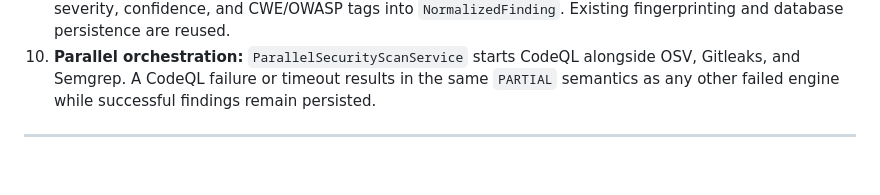
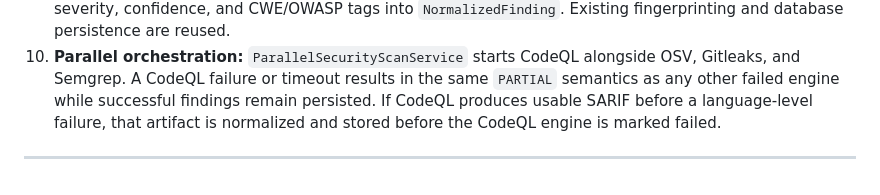
Before and after one commit to IshanG2111/ARVE, a Markdown page: docs/decisions.md, the part around the change. GitHub-like rendering.

Commit message:
docs(codeql): document partial SARIF retention

```diff
--- a/docs/decisions.md
+++ b/docs/decisions.md
@@ -1265,6 +1265,8 @@ engines.
 10. **Parallel orchestration:** `ParallelSecurityScanService` starts CodeQL
     alongside OSV, Gitleaks, and Semgrep. A CodeQL failure or timeout results
     in the same `PARTIAL` semantics as any other failed engine while
-    successful findings remain persisted.
+    successful findings remain persisted. If CodeQL produces usable SARIF
+    before a language-level failure, that artifact is normalized and stored
+    before the CodeQL engine is marked failed.
 
 ---
```
